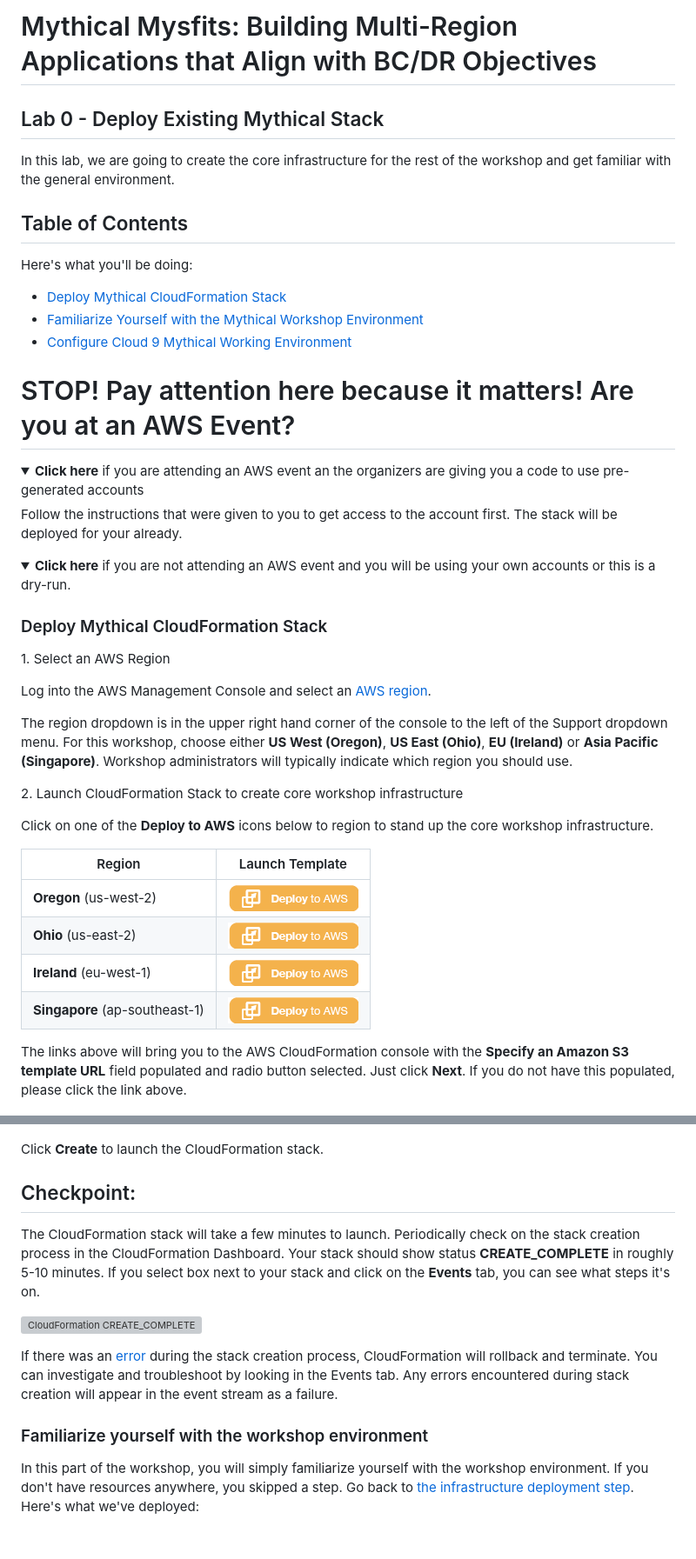
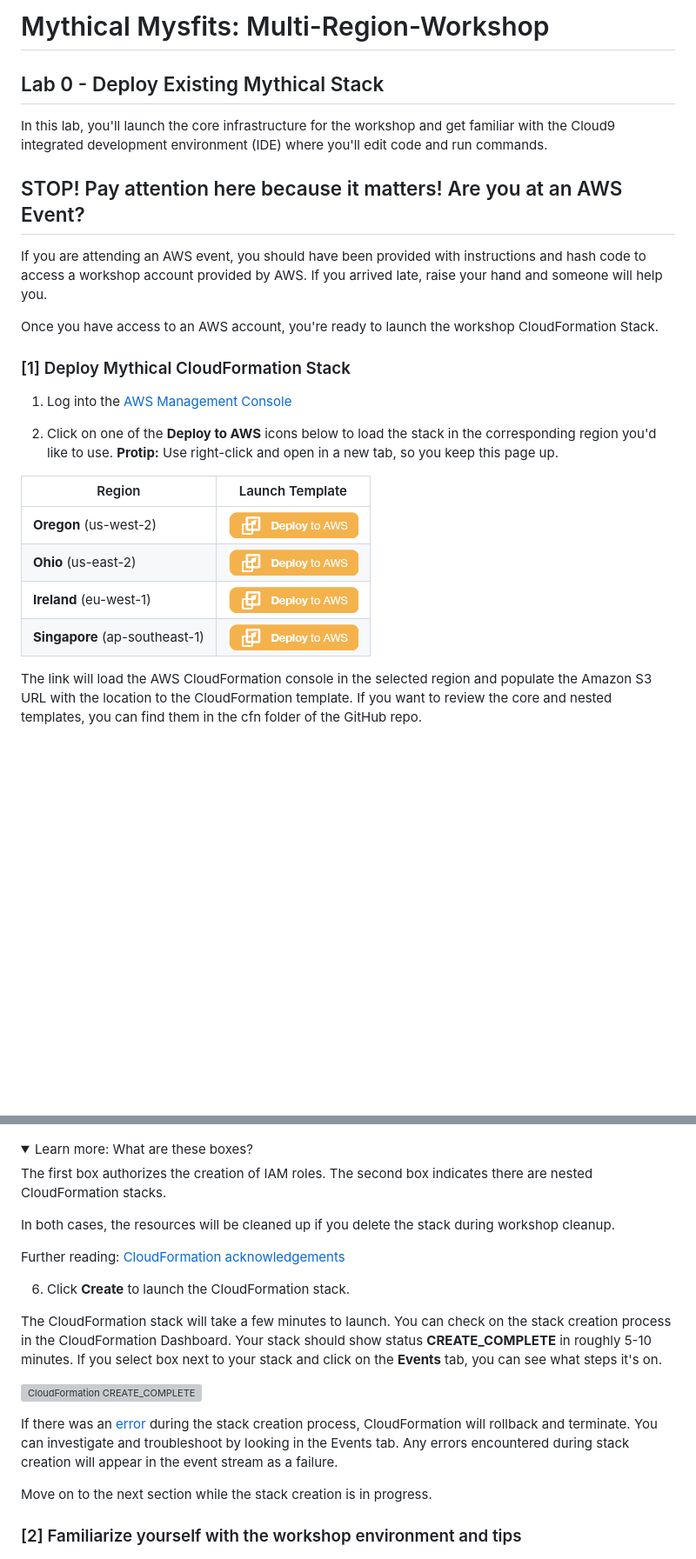
Before and after one commit to aws-samples/aws-multi-region-bc-dr-workshop, a Markdown page: lab-0-init/README.md, 2 parts joined by grey strips. Shown: that part at 87% size. Rendered like a GitHub page; folded sections open; blank space fills up the shorter version; grey boxes are pictures that could not be loaded.

```diff
--- a/lab-0-init/README.md
+++ b/lab-0-init/README.md
@@ -1,41 +1,21 @@
-# Mythical Mysfits: Building Multi-Region Applications that Align with BC/DR Objectives
+# Mythical Mysfits: Multi-Region-Workshop
 
 ## Lab 0 - Deploy Existing Mythical Stack
 
-In this lab, we are going to create the core infrastructure for the rest of the workshop and get familiar with the general environment.
+In this lab, you'll launch the core infrastructure for the workshop and get familiar with the Cloud9 integrated development environment (IDE) where you'll edit code and run commands.
 
-## Table of Contents
+## STOP! Pay attention here because it matters! Are you at an AWS Event?
 
-Here's what you'll be doing:
+If you are attending an AWS event, you should have been provided with instructions and hash code to access a workshop account provided by AWS. If you arrived late, raise your hand and someone will help you.
 
-* [Deploy Mythical CloudFormation Stack](#deploy-mythical-cloudformation-stack)
-* [Familiarize Yourself with the Mythical Workshop Environment](#familiarize-yourself-with-the-workshop-environment)
-* [Configure Cloud 9 Mythical Working Environment](#configure-cloud9-working-environment)
+Once you have access to an AWS account, you're ready to launch the workshop CloudFormation Stack.
 
-# STOP! Pay attention here because it matters! Are you at an AWS Event?
-<details>
-<summary>
-<b>Click here</b> if you are attending an AWS event an the organizers are giving you a code to use pre-generated accounts
-</summary>
-Follow the instructions that were given to you to get access to the account first. The stack will be deployed for your already.
-</details>
+### [1] Deploy Mythical CloudFormation Stack
 
-<details>
-<summary>
-<b>Click here</b> if you are not attending an AWS event and you will be using your own accounts or this is a dry-run.
-</summary>
+1. Log into the [AWS Management Console](https://console.aws.amazon.com/console/home)
 
-### Deploy Mythical CloudFormation Stack
-
-1\. Select an AWS Region
-
-Log into the AWS Management Console and select an [AWS region](http://docs.aws.amazon.com/AWSEC2/latest/UserGuide/using-regions-availability-zones.html).
-
-The region dropdown is in the upper right hand corner of the console to the left of the Support dropdown menu.  For this workshop, choose either **US West (Oregon)**, **US East (Ohio)**, **EU (Ireland)** or **Asia Pacific (Singapore)**.  Workshop administrators will typically indicate which region you should use.
-
-2\. Launch CloudFormation Stack to create core workshop infrastructure
-
-Click on one of the **Deploy to AWS** icons below to region to stand up the core workshop infrastructure.
+2. Click on one of the **Deploy to AWS** icons below to load the stack in the corresponding region you'd like to use.
+**Protip:** Use right-click and open in a new tab, so you keep this page up.
 
 Region | Launch Template
 ------------ | -------------
@@ -44,7 +24,7 @@ Region | Launch Template
 **Ireland** (eu-west-1) | [![Launch Mythical Mysfits Stack into Ireland with CloudFormation](/images/deploy-to-aws.png)](https://console.aws.amazon.com/cloudformation/home?region=eu-west-1#/stacks/new?stackName=mm-multi-region&templateURL=https://mythical-mysfits-website.s3.amazonaws.com/multi-region-bcdr/core.yml)
 **Singapore** (ap-southeast-1) | [![Launch Mythical Mysfits Stack into Singapore with CloudFormation](/images/deploy-to-aws.png)](https://console.aws.amazon.com/cloudformation/home?region=ap-southeast-1#/stacks/new?stackName=mm-multi-region&templateURL=https://mythical-mysfits-website.s3.amazonaws.com/multi-region-bcdr/core.yml)
 
-The links above will bring you to the AWS CloudFormation console with the **Specify an Amazon S3 template URL** field populated and radio button selected. Just click **Next**. If you do not have this populated, please click the link above.
+The link will load the AWS CloudFormation console in the selected region and populate the Amazon S3 URL with the location to the CloudFormation template. If you want to review the core and nested templates, you can find them in the cfn folder of the GitHub repo.
 
 ![CloudFormation Starting Stack](images/cfn-createstack-1.png)
 
@@ -58,19 +40,28 @@ On the Review page, take a look at all the parameters and make sure they're accu
 
 ![CloudFormation IAM Capabilities](images/cfn-iam-capabilities.png)
 
-Click **Create** to launch the CloudFormation stack.
+<details>
+<summary>Learn more: What are these boxes?</summary>
 
-## Checkpoint:
+The first box authorizes the creation of IAM roles. The second box indicates there are nested CloudFormation stacks.
 
-The CloudFormation stack will take a few minutes to launch.  Periodically check on the stack creation process in the CloudFormation Dashboard.  Your stack should show status **CREATE\_COMPLETE** in roughly 5-10 minutes. If you select box next to your stack and click on the **Events** tab, you can see what steps it's on.
+In both cases, the resources will be cleaned up if you delete the stack during workshop cleanup.
+
+Further reading: [CloudFormation acknowledgements](https://docs.aws.amazon.com/AWSCloudFormation/latest/APIReference/API_CreateStack.html)
+
+</details>
+
+6. Click **Create** to launch the CloudFormation stack.
+
+The CloudFormation stack will take a few minutes to launch. You can check on the stack creation process in the CloudFormation Dashboard. Your stack should show status **CREATE\_COMPLETE** in roughly 5-10 minutes. If you select box next to your stack and click on the **Events** tab, you can see what steps it's on.
 
 ![CloudFormation CREATE_COMPLETE](images/cfn-create-complete.png)
 
 If there was an [error](http://docs.aws.amazon.com/AWSCloudFormation/latest/UserGuide/troubleshooting.html#troubleshooting-errors) during the stack creation process, CloudFormation will rollback and terminate. You can investigate and troubleshoot by looking in the Events tab. Any errors encountered during stack creation will appear in the event stream as a failure.
 
-### Familiarize yourself with the workshop environment
+Move on to the next section while the stack creation is in progress.
 
-In this part of the workshop, you will simply familiarize yourself with the workshop environment. If you don't have resources anywhere, you skipped a step. Go back to [the infrastructure deployment step](https://github.com/hub714/multi-region-workshop/tree/issue1/lab-0-init#stop-pay-attention-here-because-it-matters-are-you-at-an-aws-event). Here's what we've deployed:
+### [2] Familiarize yourself with the workshop environment and tips
 
 ![CloudFormation Starting Stack](images/arch-starthere.png)
 
```
Also changed, not shown: other parts of lab-0-init/README.md (+46 -25 lines), README.md (+46 -34 lines), lab-1-xray/README.md (+7 -5 lines), lab-0-init/images/cloud9-environment.png (deleted), lab-0-init/images/cloud9-ui.png (added), lab-0-init/images/setup-complete.png (added).
